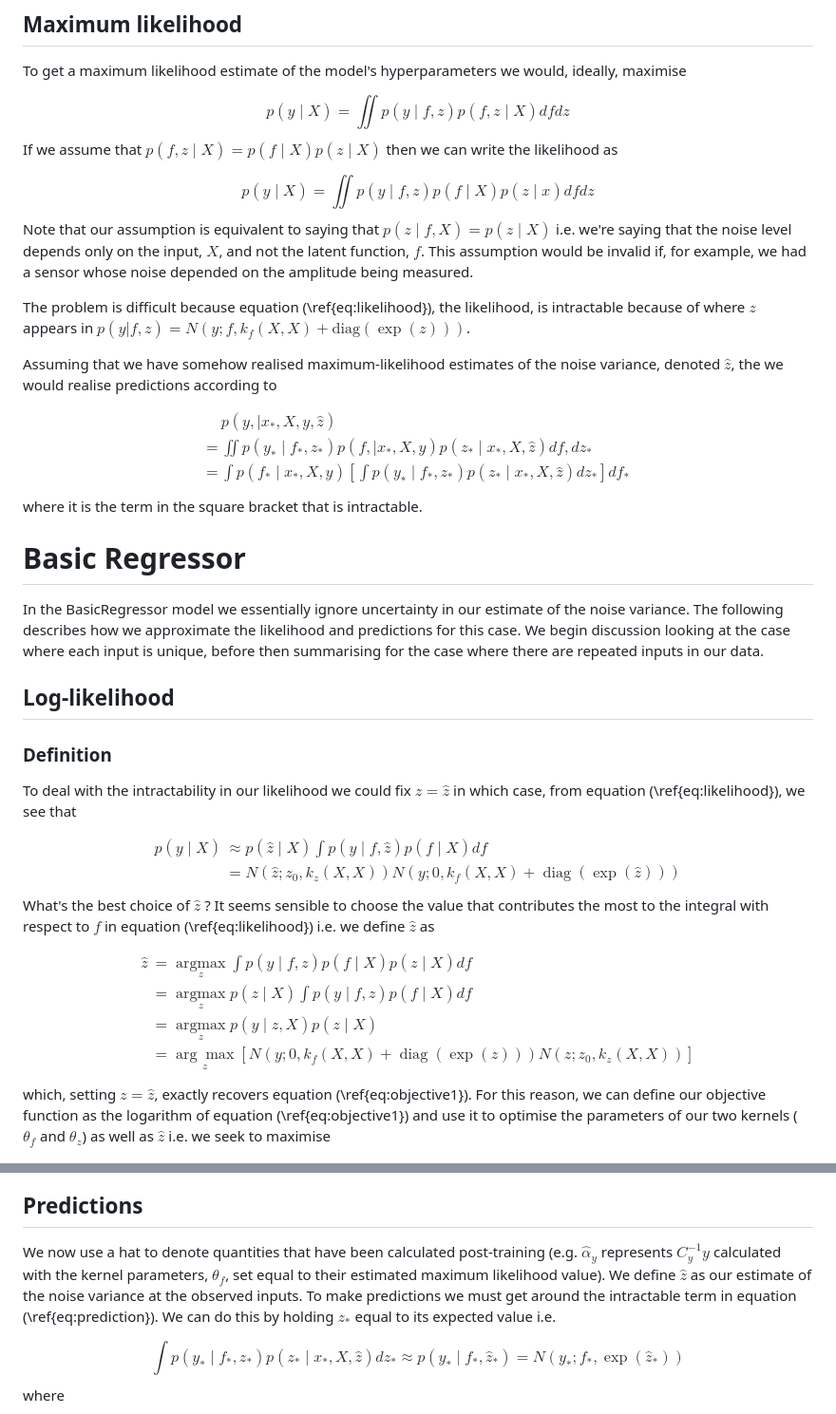
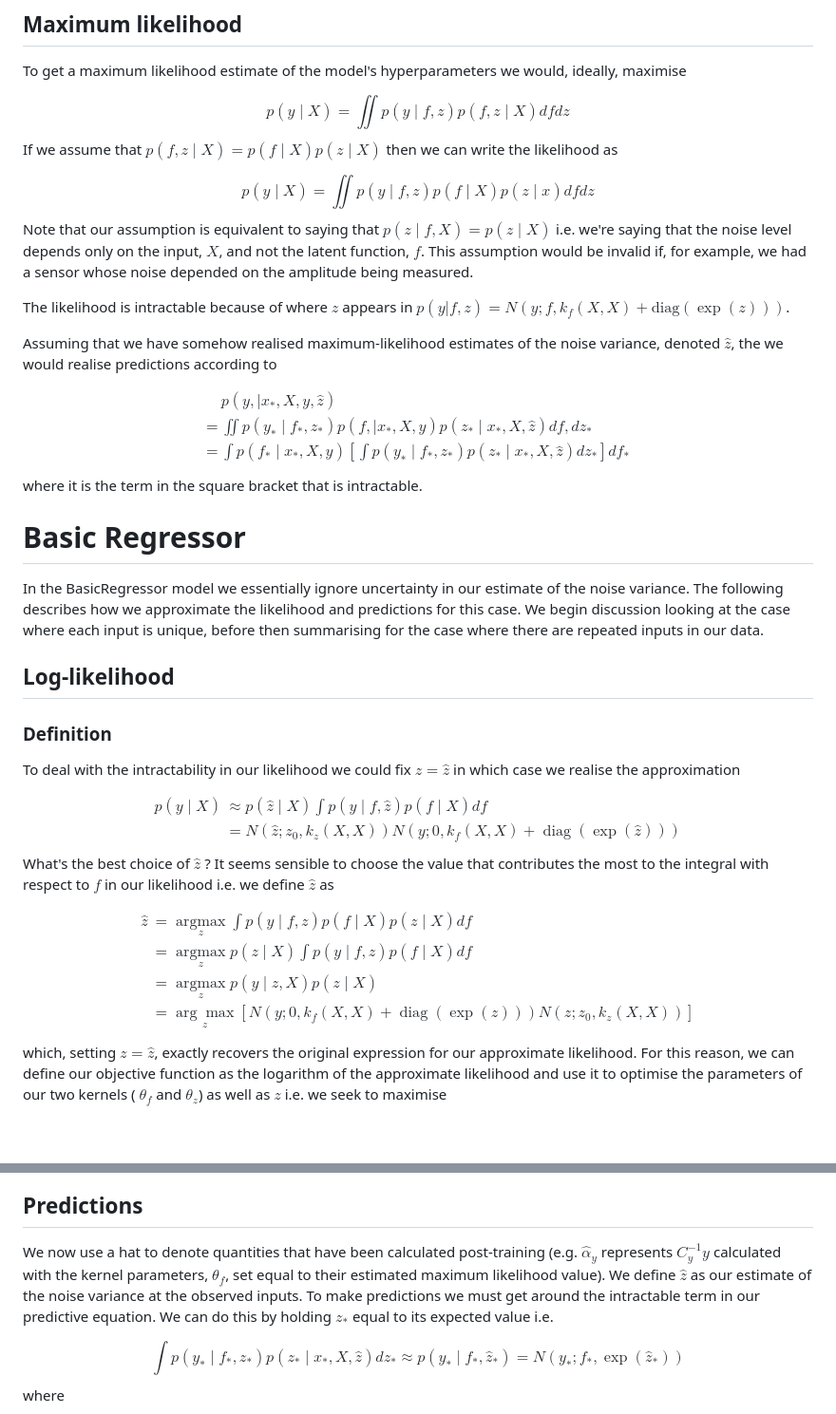
Before and after one commit to plgreenLIRU/HeteroscedasticGP, a Markdown page: index.md, 2 parts joined by grey strips. Shown: that part at 95% size. Drawn GitHub-style; blank space fills up the shorter version.

Commit message:
removing refs

```diff
--- a/index.md
+++ b/index.md
@@ -32,11 +32,10 @@ If we assume that $p(f, z \mid X)=p(f \mid X) p(z \mid X)$ then we can write the
 
 $$
 p(y \mid X)=\iint p(y \mid f, z) p(f \mid X)p(z \mid x) d f d z
-\label{eq:likelihood}
 $$
 Note that our assumption is equivalent to saying that $p(z \mid f, X)=p(z \mid X)$ i.e. we're saying that the noise level depends only on the input, $X$, and not the latent function, $f$. This assumption would be invalid if, for example, we had a sensor whose noise depended on the amplitude being measured.
 
-The problem is difficult because equation (\ref{eq:likelihood}), the likelihood, is intractable because of where $z$ appears in $p(y|f,z) = N(y; f, k_f(X,X) + \text{diag}(\exp(z)))$.
+The likelihood is intractable because of where $z$ appears in $p(y|f,z) = N(y; f, k_f(X,X) + \text{diag}(\exp(z)))$.
 
 Assuming that we have somehow realised maximum-likelihood estimates of the noise variance, denoted $\hat{z}$, the we would realise predictions according to
 
@@ -46,7 +45,6 @@ $$
 = & \iint p\left(y_* \mid f_*, z_*\right) p\left(f, \mid x_*, X, y\right) p\left(z_* \mid x_*, X, \hat{z}\right) d f, d z_* \\
 = & \int p\left(f_* \mid x_*, X, y\right)\left[\int p\left(y_* \mid f_*, z_*\right) p\left(z_* \mid x_*, X, \hat{z}\right) d z_*\right] d f_*
 \end{aligned}
-\label{eq:prediction}
 $$
 where it is the term in the square bracket that is intractable.
 
@@ -55,16 +53,15 @@ In the BasicRegressor model we essentially ignore uncertainty in our estimate of
 
 ## Log-likelihood
 ### Definition
-To deal with the intractability in our likelihood we could fix $z=\hat{z}$ in which case, from equation (\ref{eq:likelihood}), we see that
+To deal with the intractability in our likelihood we could fix $z=\hat{z}$ in which case we realise the approximation
 
 $$
 \begin{aligned}
 p(y \mid X) & \approx p(\hat{z} \mid X) \int p(y \mid f, \hat{z})p(f \mid X) d f \\
 & = N(\hat{z}; z_0, k_z(X,X)) N\left(y ; 0, k_f(X, X)+\operatorname{diag}(\exp (\hat{z}))\right)
 \end{aligned}
-\label{eq:objective1}
 $$
-What's the best choice of $\hat{z}$ ? It seems sensible to choose the value that contributes the most to the integral with respect to $f$ in equation (\ref{eq:likelihood}) i.e. we define $\hat{z}$ as
+What's the best choice of $\hat{z}$ ? It seems sensible to choose the value that contributes the most to the integral with respect to $f$ in our likelihood i.e. we define $\hat{z}$ as
 
 $$
 \begin{aligned}
@@ -74,7 +71,7 @@ $$
 & =\underset{z}{\arg \max} \left[ N\left(y ; 0, k_f(X, X)+\operatorname{diag}(\exp (z))\right) N(z ; z_0, k_z(X,X)) \right]
 \end{aligned}
 $$
-which, setting $z=\hat{z}$, exactly recovers equation (\ref{eq:objective1}). For this reason, we can define our objective function as the logarithm of equation (\ref{eq:objective1}) and use it to optimise the parameters of our two kernels ( $\theta_f$ and $\theta_z$) as well as $\hat{z}$ i.e. we seek to maximise
+which, setting $z=\hat{z}$, exactly recovers the original expression for our approximate likelihood. For this reason, we can define our objective function as the logarithm of the approximate likelihood and use it to optimise the parameters of our two kernels ( $\theta_f$ and $\theta_z$) as well as $\hat{z}$ i.e. we seek to maximise
 
 $$
 \begin{aligned}
@@ -126,7 +123,7 @@ $$
 $$
 
 ## Predictions
-We now use a hat to denote quantities that have been calculated post-training (e.g. $\hat{\alpha}_y$ represents $C^{-1}_y y$ calculated with the kernel parameters, $\theta_f$, set equal to their estimated maximum likelihood value). We define $\hat{z}$ as our estimate of the noise variance at the observed inputs. To make predictions we must get around the intractable term in equation (\ref{eq:prediction}). We can do this by holding $z_*$ equal to its expected value i.e.
+We now use a hat to denote quantities that have been calculated post-training (e.g. $\hat{\alpha}_y$ represents $C^{-1}_yy$ calculated with the kernel parameters, $\theta_f$, set equal to their estimated maximum likelihood value). We define $\hat{z}$ as our estimate of the noise variance at the observed inputs. To make predictions we must get around the intractable term in our predictive equation. We can do this by holding $z_*$ equal to its expected value i.e.
 
 $$
 \int p\left(y_* \mid f_*, z_*\right) p\left(z_* \mid x_*, X, \hat{z}\right) d z_*
```
